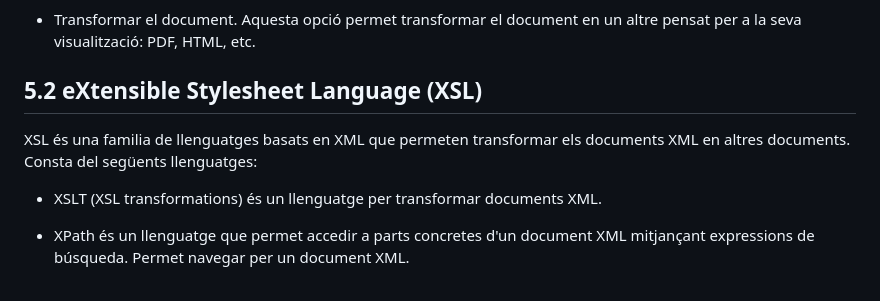
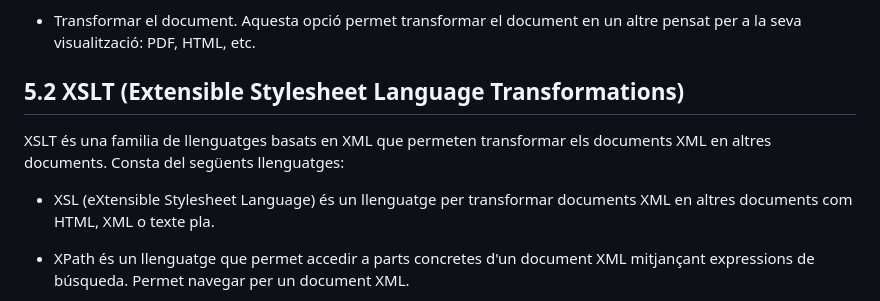
Before and after one commit to sajicop/sajicop.github.io, a Markdown page: 5-xsl-xpath.md, the part around the change. Rendered like a GitHub page.

Commit message:
modificar 5.2

```diff
--- a/5-xsl-xpath.md
+++ b/5-xsl-xpath.md
@@ -21,11 +21,11 @@ Donat que XML està pensat principalment per emmagatzemar i intercanviar informa
 
 * Transformar el document. Aquesta opció permet transformar el document en un altre pensat per a la seva visualització: PDF, HTML, etc.
 
-## 5.2 eXtensible Stylesheet Language (XSL)
+## 5.2 XSLT (Extensible Stylesheet Language Transformations)
 
-XSL és una familia de llenguatges basats en XML que permeten transformar els documents XML en altres documents. Consta del següents llenguatges:
+XSLT és una familia de llenguatges basats en XML que permeten transformar els documents XML en altres documents. Consta del següents llenguatges:
 
-* XSLT (XSL transformations) és un llenguatge per transformar documents XML.
+* XSL (eXtensible Stylesheet Language) és un llenguatge per transformar documents XML en altres documents com HTML, XML o texte pla.
 
 * XPath és un llenguatge que permet accedir a parts concretes d'un document XML mitjançant expressions de búsqueda. Permet navegar per un document XML.
 
```
